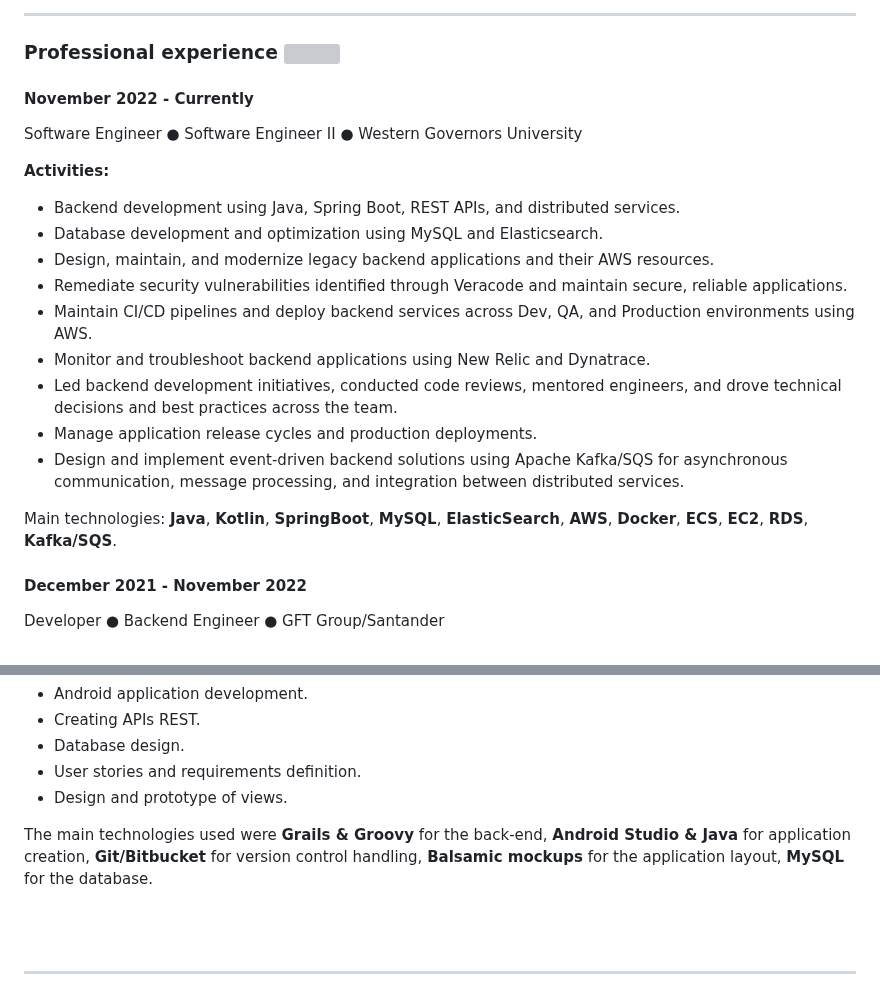
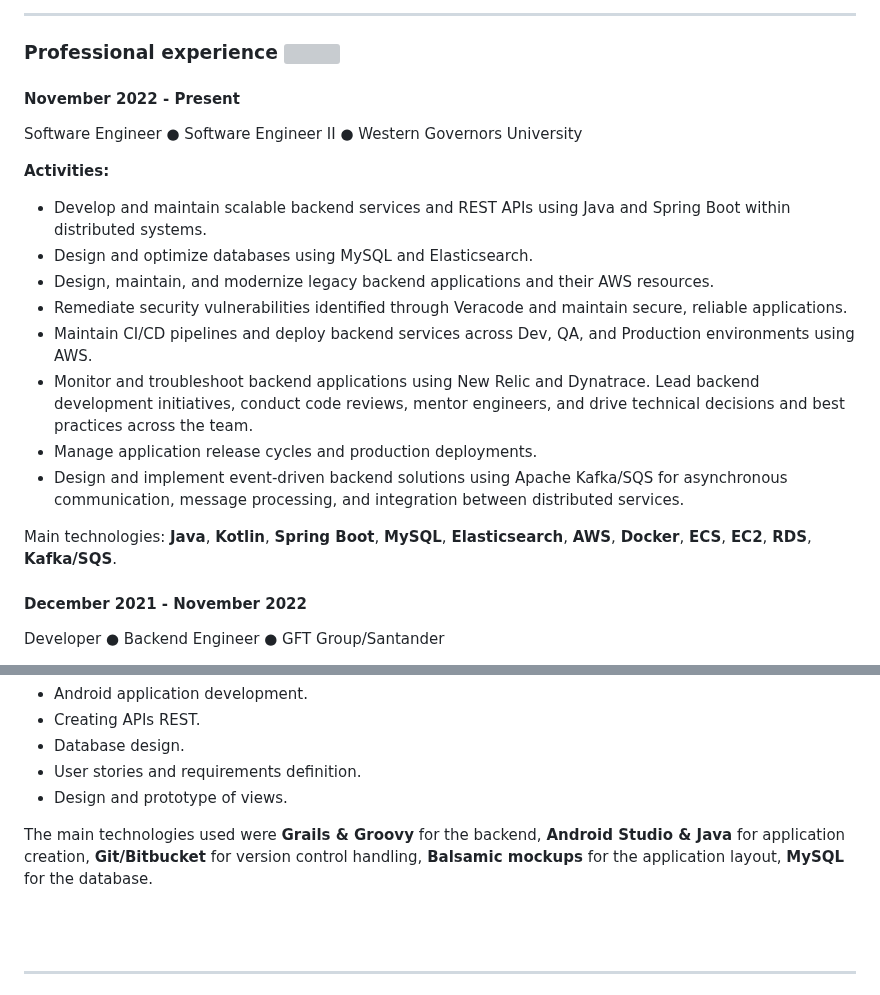
Before and after one commit to ziceck/ziceck.github.io, a Markdown page: index_en_be.md, 2 parts joined by grey strips. GitHub-like rendering; grey boxes are pictures that could not be loaded.

```diff
--- a/index_en_be.md
+++ b/index_en_be.md
@@ -73,21 +59,21 @@ Senior Backend Engineer specializing in Java, Spring Boot, Microservices, REST A
 
 ### Professional experience ![](work_black_24dp.svg)
 
-#### November 2022 - Currently
+#### November 2022 - Present
 Software Engineer ● Software Engineer II ● Western Governors University
 
 **Activities:**
-- Backend development using Java, Spring Boot, REST APIs, and distributed services.
-- Database development and optimization using MySQL and Elasticsearch.
+- Develop and maintain scalable backend services and REST APIs using Java and Spring Boot within distributed systems.
+- Design and optimize databases using MySQL and Elasticsearch.
 - Design, maintain, and modernize legacy backend applications and their AWS resources.
 - Remediate security vulnerabilities identified through Veracode and maintain secure, reliable applications.
 - Maintain CI/CD pipelines and deploy backend services across Dev, QA, and Production environments using AWS.
 - Monitor and troubleshoot backend applications using New Relic and Dynatrace.
-- Led backend development initiatives, conducted code reviews, mentored engineers, and drove technical decisions and best practices across the team.
+  Lead backend development initiatives, conduct code reviews, mentor engineers, and drive technical decisions and best practices across the team.
 - Manage application release cycles and production deployments.
 - Design and implement event-driven backend solutions using Apache Kafka/SQS for asynchronous communication, message processing, and integration between distributed services.
 
-Main technologies: **Java**, **Kotlin**, **SpringBoot**, **MySQL**, **ElasticSearch**, **AWS**, **Docker**, **ECS**, **EC2**, **RDS**, **Kafka/SQS**.
+Main technologies: **Java**, **Kotlin**, **Spring Boot**, **MySQL**, **Elasticsearch**, **AWS**, **Docker**, **ECS**, **EC2**, **RDS**, **Kafka/SQS**.
 
 #### December 2021 - November 2022
 
@@ -170,7 +136,7 @@ Internship ● Developer ● Secretaría de Economía Oaxaca
 
 
 
-The main technologies used were **Grails & Groovy** for the back-end, **Android Studio & Java** for application creation, **Git/Bitbucket** for version control handling, **Balsamic mockups** for the application layout, **MySQL** for the database.
+The main technologies used were **Grails & Groovy** for the backend, **Android Studio & Java** for application creation, **Git/Bitbucket** for version control handling, **Balsamic mockups** for the application layout, **MySQL** for the database.
 
 <br>
 <br>
```
Also changed, not shown: other parts of index_en_be.md (+5 -39 lines).
